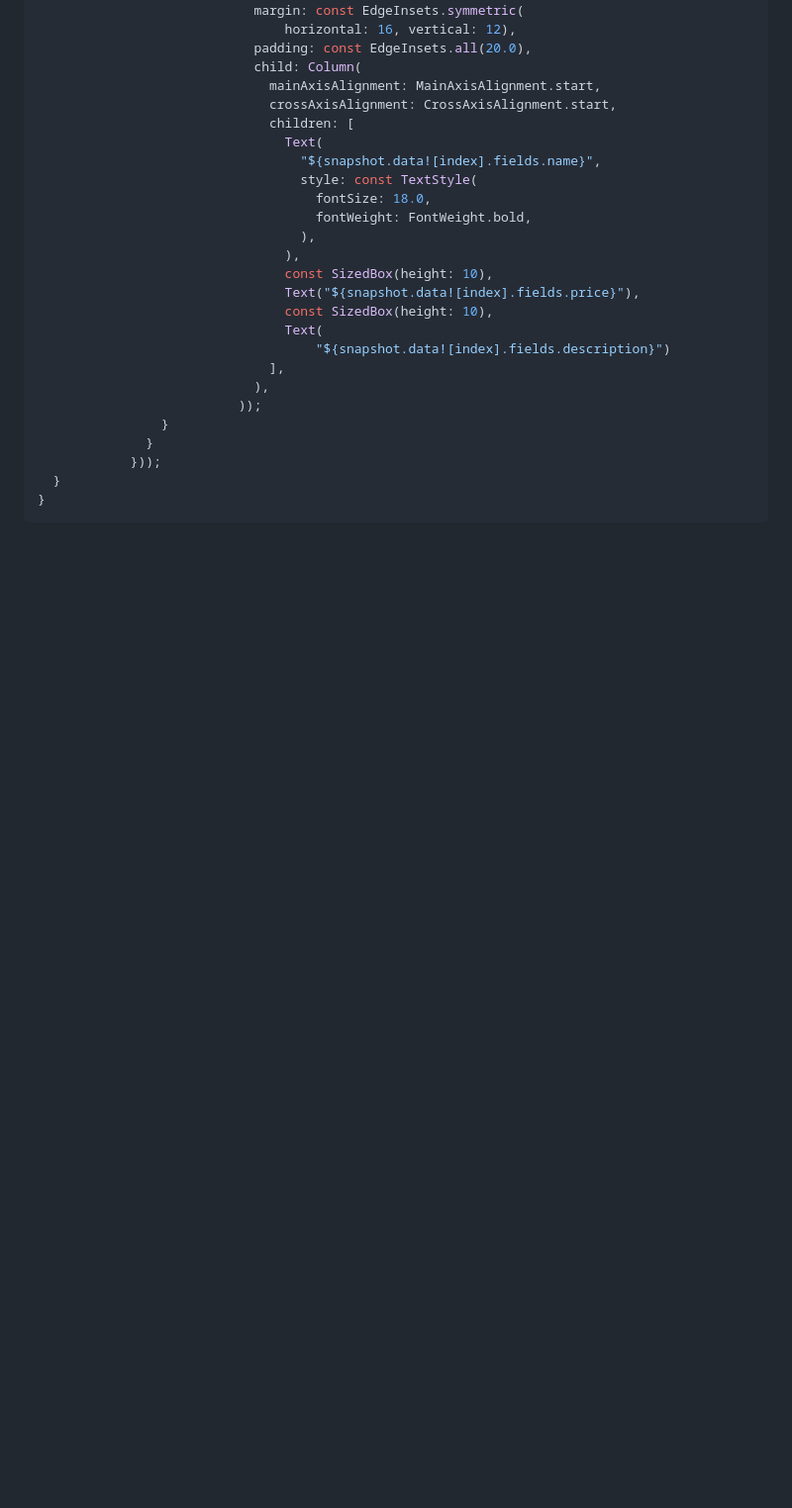
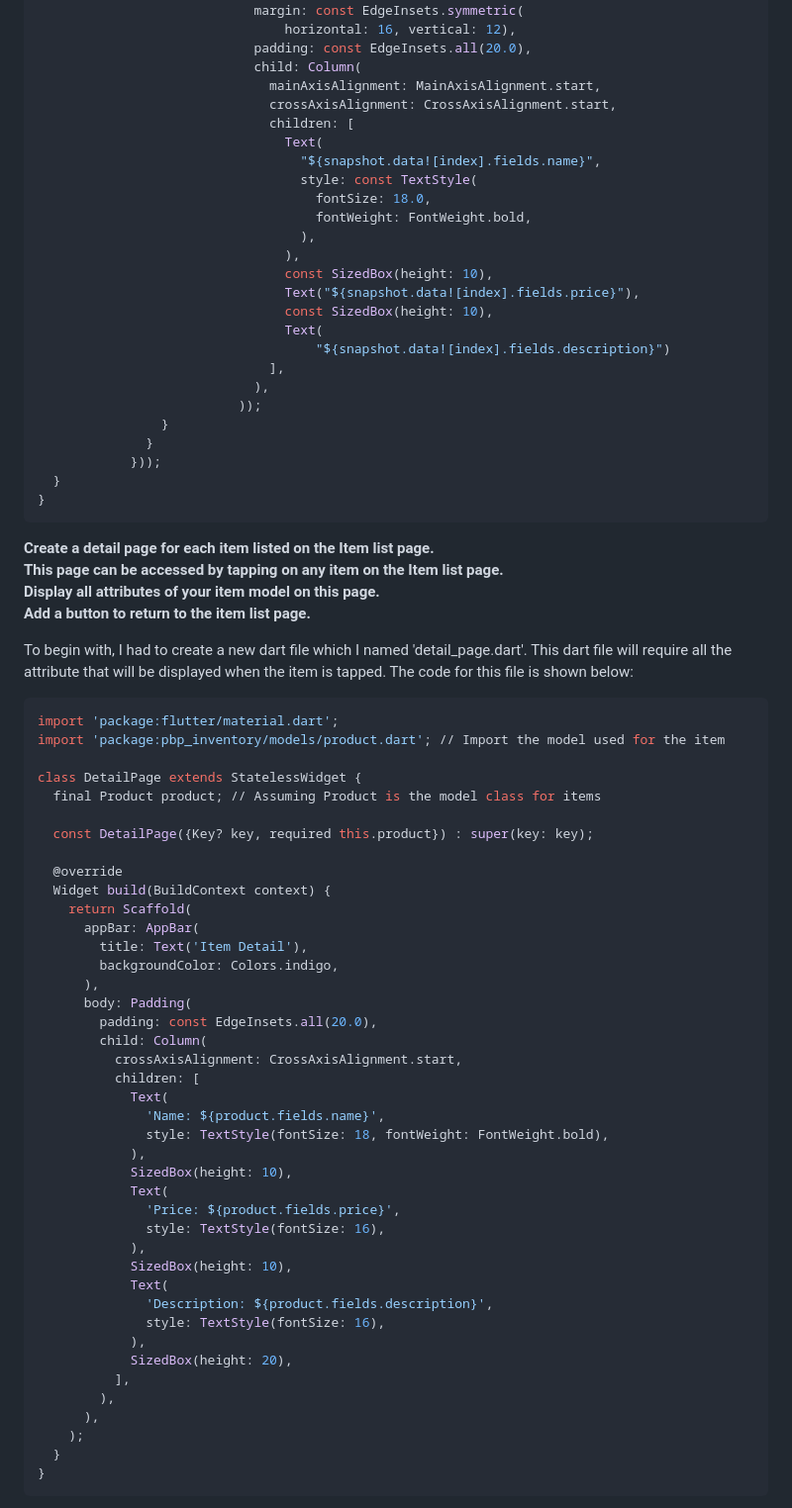
Before and after one commit to PascalPahlevi/PBP-Inventory-Assignment, a Markdown page: README.md, the part around the change printed below. Shown: that part at 99% size. GitHub-like rendering; blank space fills up the shorter version.

````diff
--- a/README.md
+++ b/README.md
@@ -913,3 +913,53 @@ class _ProductPageState extends State<ProductPage> {
   }
 }
 ```
+__Create a detail page for each item listed on the Item list page.__ <br>
+__This page can be accessed by tapping on any item on the Item list page.__ <br>
+__Display all attributes of your item model on this page.__ <br>
+__Add a button to return to the item list page.__ <br>
+
+To begin with, I had to create a new dart file which I named 'detail_page.dart'. This dart file will require all the attribute that will be displayed when the item is tapped. The code for this file is shown below:
+```py
+import 'package:flutter/material.dart';
+import 'package:pbp_inventory/models/product.dart'; // Import the model used for the item
+
+class DetailPage extends StatelessWidget {
+  final Product product; // Assuming Product is the model class for items
+
+  const DetailPage({Key? key, required this.product}) : super(key: key);
+
+  @override
+  Widget build(BuildContext context) {
+    return Scaffold(
+      appBar: AppBar(
+        title: Text('Item Detail'),
+        backgroundColor: Colors.indigo,
+      ),
+      body: Padding(
+        padding: const EdgeInsets.all(20.0),
+        child: Column(
+          crossAxisAlignment: CrossAxisAlignment.start,
+          children: [
+            Text(
+              'Name: ${product.fields.name}',
+              style: TextStyle(fontSize: 18, fontWeight: FontWeight.bold),
+            ),
+            SizedBox(height: 10),
+            Text(
+              'Price: ${product.fields.price}',
+              style: TextStyle(fontSize: 16),
+            ),
+            SizedBox(height: 10),
+            Text(
+              'Description: ${product.fields.description}',
+              style: TextStyle(fontSize: 16),
+            ),
+            SizedBox(height: 20),
+          ],
+        ),
+      ),
+    );
+  }
+}
+```
+
````
Also changed, not shown: other parts of README.md (+40 -0 lines).
